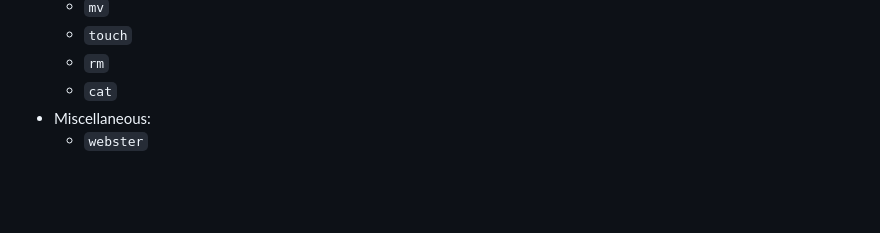
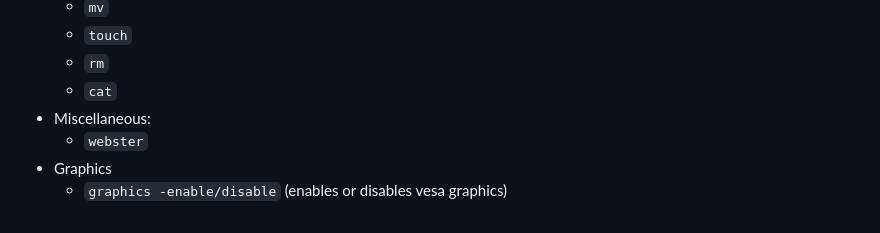
Before and after one commit to AlanDoesCS/WaffleOS, a Markdown page: README.md, the part around the change. Drawn GitHub-style; blank space fills up the shorter version.

```diff
--- a/README.md
+++ b/README.md
@@ -108,3 +108,5 @@ These features have NOT YET BEEN IMPLEMENTED (hence WIP)
     - `cat`
 - Miscellaneous:
     - `webster`
+- Graphics
+    - `graphics -enable/disable` (enables or disables vesa graphics)
```
